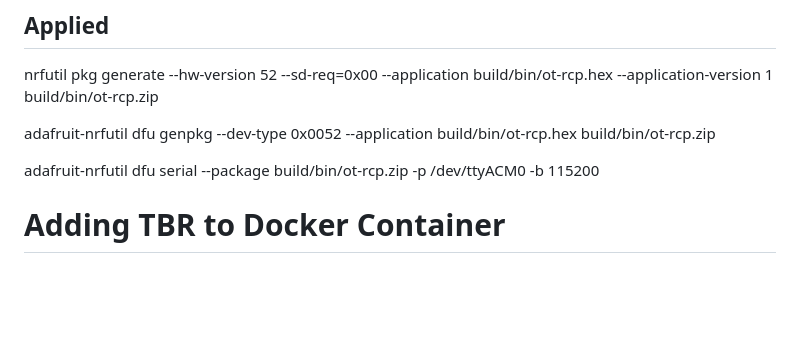
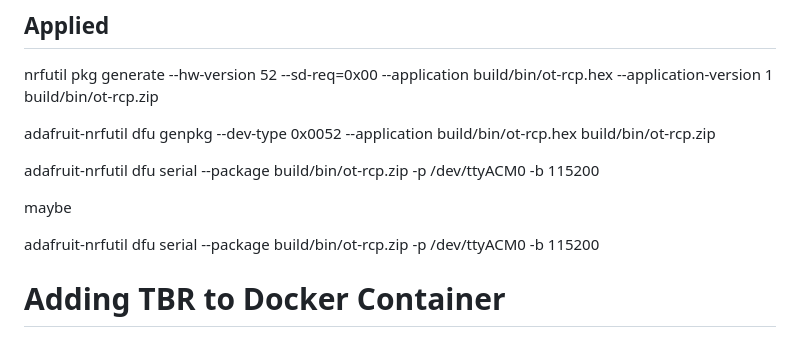
Before and after one commit to andrewcgaitskell/homeassistant_v0, a Markdown page: thread_b_r_script.md, the part around the change. GitHub-like rendering; blank space fills up the shorter version.

```diff
--- a/thread_b_r_script.md
+++ b/thread_b_r_script.md
@@ -99,6 +99,11 @@ adafruit-nrfutil dfu genpkg --dev-type 0x0052 --application build/bin/ot-rcp.hex
 
 adafruit-nrfutil dfu serial --package build/bin/ot-rcp.zip -p /dev/ttyACM0 -b 115200
 
+maybe
+
+adafruit-nrfutil dfu serial --package build/bin/ot-rcp.zip -p /dev/ttyACM0 -b 115200
+
+
 # Adding TBR to Docker Container
 
 docker run --sysctl "net.ipv6.conf.all.disable_ipv6=0 net.ipv4.conf.all.forwarding=1 net.ipv6.conf.all.forwarding=1" -p 8080:80 --dns=127.0.0.1 -it --volume /dev/ttyACM0:/dev/ttyACM0 --privileged openthread/otbr --radio-url spinel+hdlc+uart:///dev/ttyACM0
```
